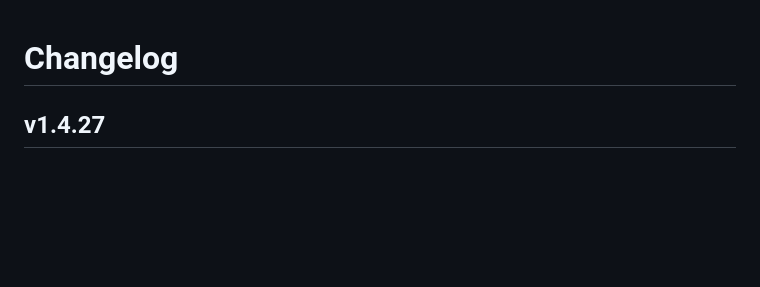
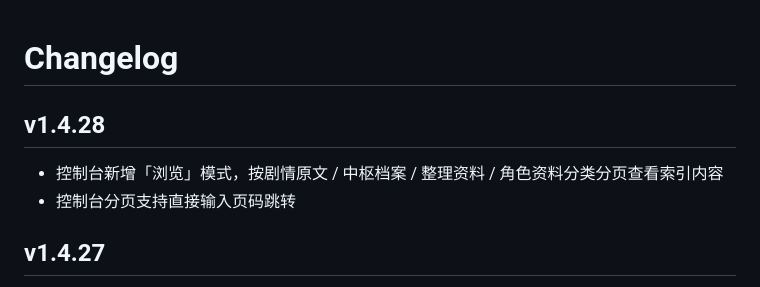
Before and after one commit to lingyun14beta/astrbot_plugin_endfield_kb, a Markdown page: CHANGELOG.md, the part around the change. Rendered like a GitHub page; blank space fills up the shorter version.

```diff
--- a/CHANGELOG.md
+++ b/CHANGELOG.md
@@ -1,4 +1,9 @@
 # Changelog
+
+## v1.4.28
+
+- 控制台新增「浏览」模式，按剧情原文 / 中枢档案 / 整理资料 / 角色资料分类分页查看索引内容
+- 控制台分页支持直接输入页码跳转
 
 ## v1.4.27
 
```
Also changed, not shown: README.md (+7 -2 lines), docs/kb-console-browse.png (added), 7 other files.
